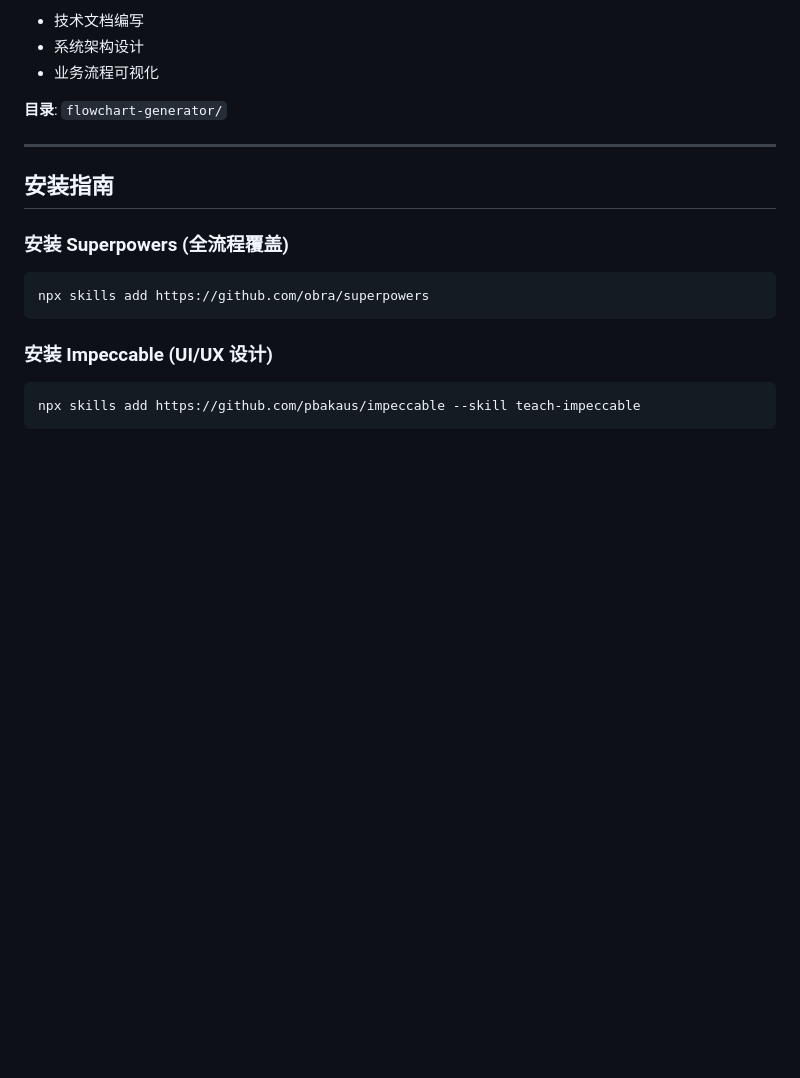
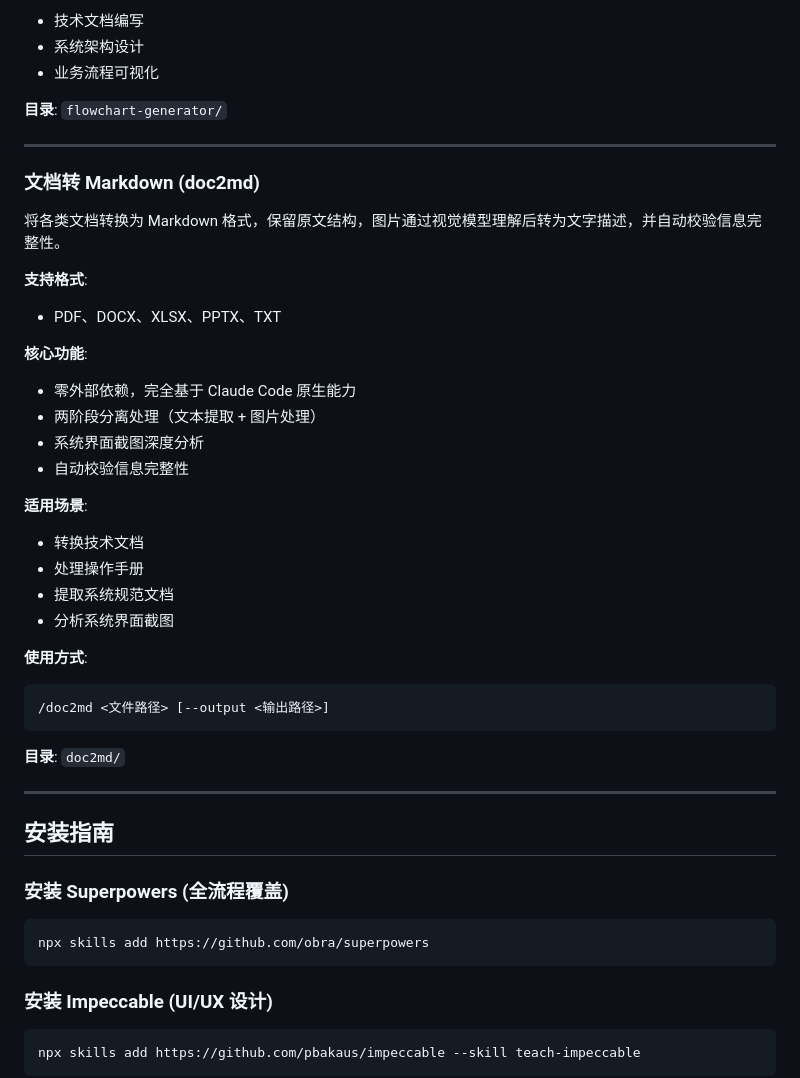
Before and after one commit to wg-guarantee/AI-workflow-skills, a Markdown page: README.md, the part around one of its changes. Rendered like a GitHub page; blank space fills up the shorter version.

````diff
--- a/README.md
+++ b/README.md
@@ -118,6 +118,34 @@ Claude Code 超能力技能集合，提供专业化的开发工作流程支持
 
 ---
 
+### 文档转 Markdown (doc2md)
+
+将各类文档转换为 Markdown 格式，保留原文结构，图片通过视觉模型理解后转为文字描述，并自动校验信息完整性。
+
+**支持格式**:
+- PDF、DOCX、XLSX、PPTX、TXT
+
+**核心功能**:
+- 零外部依赖，完全基于 Claude Code 原生能力
+- 两阶段分离处理（文本提取 + 图片处理）
+- 系统界面截图深度分析
+- 自动校验信息完整性
+
+**适用场景**:
+- 转换技术文档
+- 处理操作手册
+- 提取系统规范文档
+- 分析系统界面截图
+
+**使用方式**:
+```
+/doc2md <文件路径> [--output <输出路径>]
+```
+
+**目录**: `doc2md/`
+
+---
+
 ## 安装指南
 
 ### 安装 Superpowers (全流程覆盖)
````
Also changed, not shown: other parts of README.md (+31 -1 lines).
